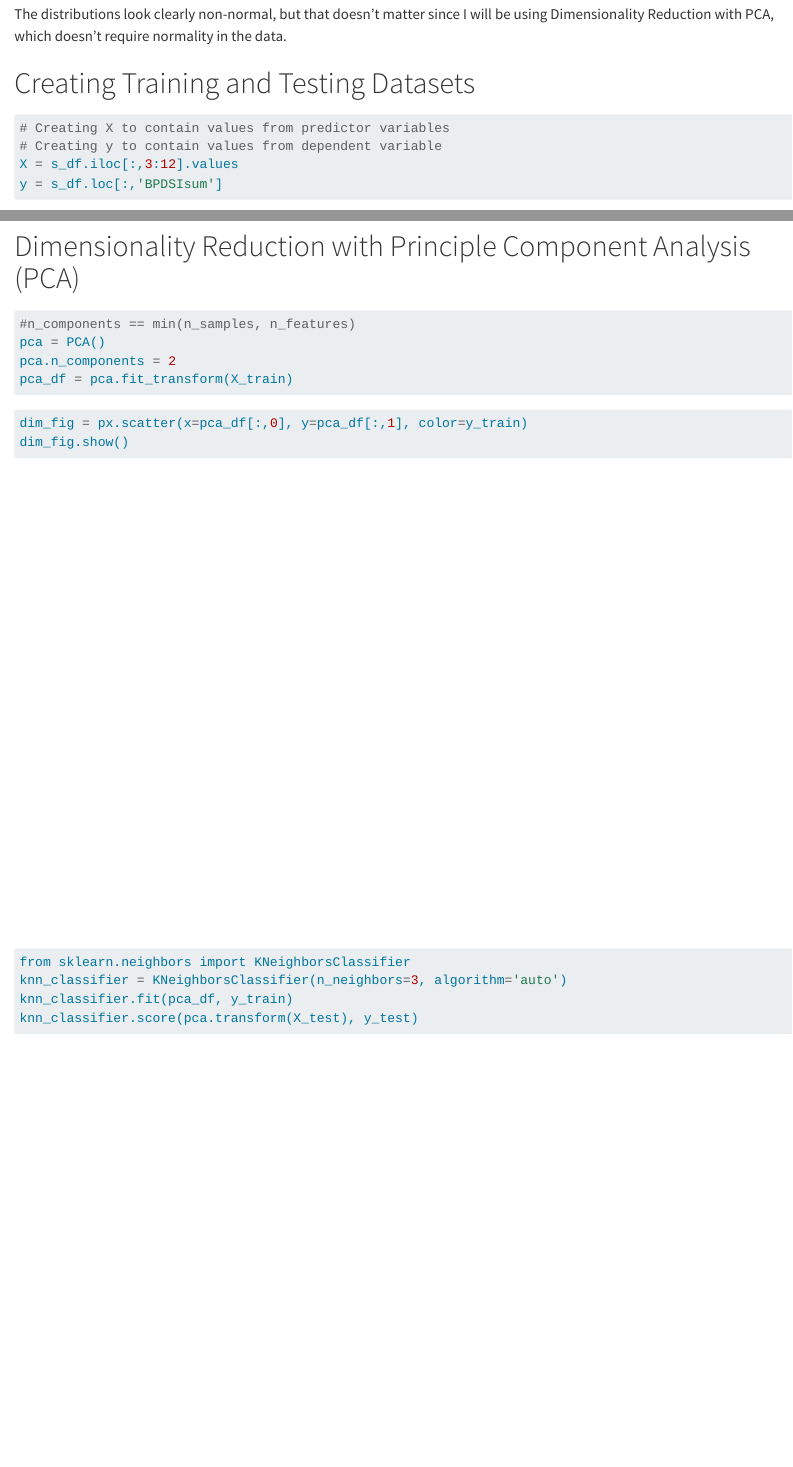
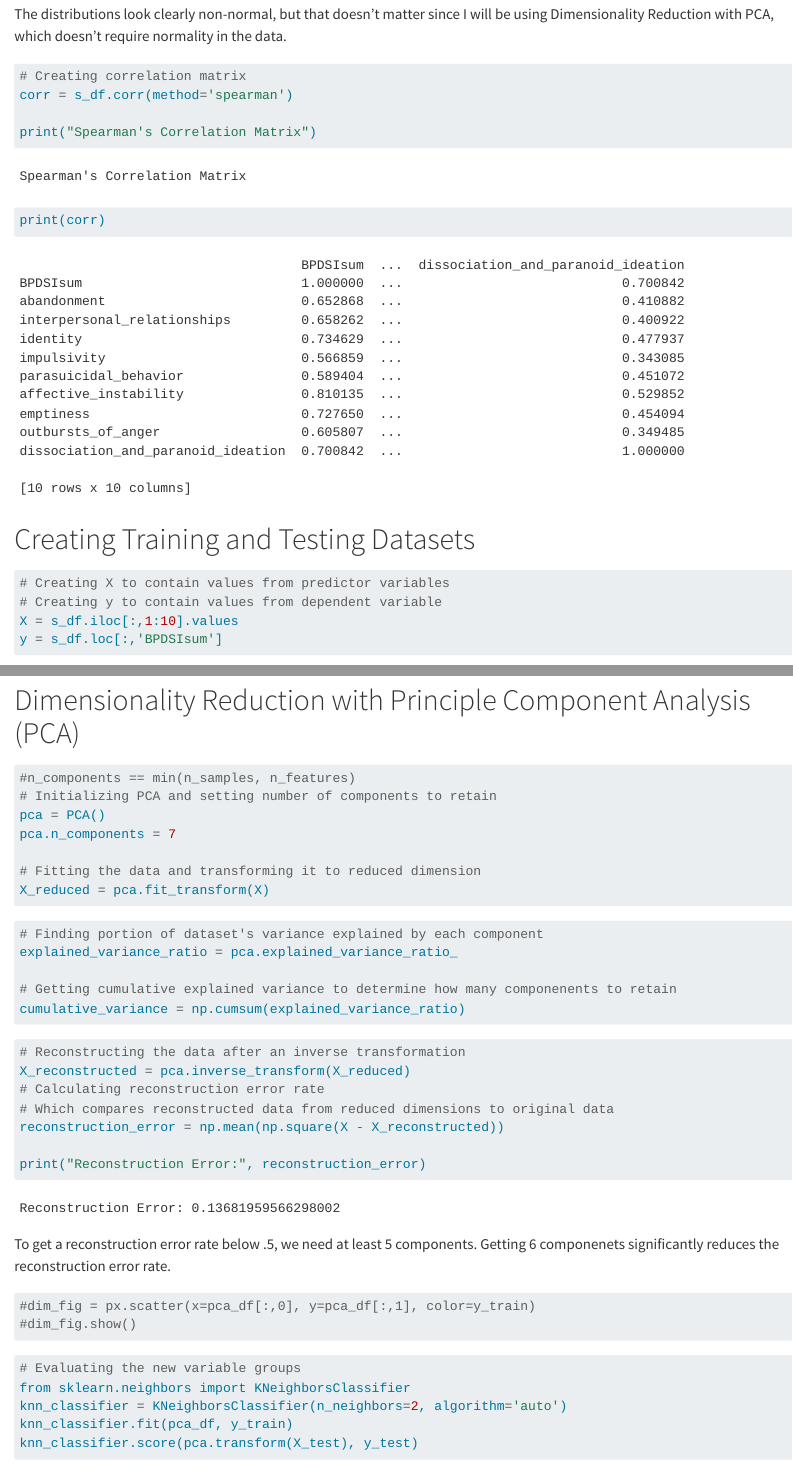
Before and after one commit to ctmilton/BPDseverity_analysis, a Quarto document (Analysis/Severity_Analysis.qmd): the page in a window 1100 px wide, from 7000 px down before the commit and from 7330 px down after it, so that both start at the same text, and a second part further down, joined at a grey line. Rendered offline with R 4.5, knitr and Pandoc in place of Quarto, with nearby package versions; some code elsewhere in the file could not run offline; long lines of code are wrapped.

Commit message:
Continuing.

````diff
--- a/Analysis/Severity_Analysis.qmd
+++ b/Analysis/Severity_Analysis.qmd
@@ -138,9 +145,17 @@ The distributions look clearly non-normal, but that doesn't matter since I will
+# Creating correlation matrix
+corr = s_df.corr(method='spearman')
+
+print("Spearman's Correlation Matrix")
+print(corr)
+```
+
+
 # Creating Training and Testing Datasets
 
 ```{python}
 # Creating X to contain values from predictor variables
 # Creating y to contain values from dependent variable
-X = s_df.iloc[:,3:12].values
+X = s_df.iloc[:,1:10].values
 y = s_df.loc[:,'BPDSIsum']
 ```
 
@@ -151,6 +166,54 @@ X_train, X_test, y_train, y_test = train_test_split(X,y,random_state=42)
 # Checking number distribution across the variables
 X_train.shape, X_test.shape, y_train.shape, y_test.shape
 ```
+
+
+# Dimensionality Reduction with Principle Component Analysis (PCA)
+
+```{python}
+#n_components == min(n_samples, n_features)
+# Initializing PCA and setting number of components to retain
+pca = PCA()
+pca.n_components = 7
+
+# Fitting the data and transforming it to reduced dimension
+X_reduced = pca.fit_transform(X)
+```
+
+```{python}
+# Finding portion of dataset's variance explained by each component
+explained_variance_ratio = pca.explained_variance_ratio_
+
+# Getting cumulative explained variance to determine how many componenents to retain
+cumulative_variance = np.cumsum(explained_variance_ratio)
+```
+
+```{python}
+# Reconstructing the data after an inverse transformation
+X_reconstructed = pca.inverse_transform(X_reduced)
+# Calculating reconstruction error rate
+# Which compares reconstructed data from reduced dimensions to original data
+reconstruction_error = np.mean(np.square(X - X_reconstructed))
+
+print("Reconstruction Error:", reconstruction_error)
+```
+
+To get a reconstruction error rate below .5, we need at least 5 components. Getting 6 componenets significantly reduces the reconstruction error rate.
+
+
+```{python}
+#dim_fig = px.scatter(x=pca_df[:,0], y=pca_df[:,1], color=y_train)
+#dim_fig.show()
+```
+
+```{python}
+# Evaluating the new variable groups
+from sklearn.neighbors import KNeighborsClassifier
+knn_classifier = KNeighborsClassifier(n_neighbors=2, algorithm='auto')
+knn_classifier.fit(pca_df, y_train)
+knn_classifier.score(pca.transform(X_test), y_test)
+```
+
 
 
 # Using K-Means Clustering to Create BPDSIsum Categories
@@ -203,8 +266,3 @@ def bench_k_means(estimator, name, data):
 clf = KMeans(n_clusters=k, init='random', n_init=10)
 bench_k_means(clf, "1", scale_data)
 ```
-
-
-
-
-# Dimensionality Reduction with Principle Component Analysis (PCA)
@@ -213,17 +268,0 @@ bench_k_means(clf, "1", scale_data)
-#n_components == min(n_samples, n_features)
-pca = PCA()
-pca.n_components = 2
-pca_df = pca.fit_transform(X_train)
-```
-
-```{python}
-dim_fig = px.scatter(x=pca_df[:,0], y=pca_df[:,1], color=y_train)
-dim_fig.show()
-```
-
-```{python}
-from sklearn.neighbors import KNeighborsClassifier
-knn_classifier = KNeighborsClassifier(n_neighbors=3, algorithm='auto')
-knn_classifier.fit(pca_df, y_train)
-knn_classifier.score(pca.transform(X_test), y_test)
-```
````
Also changed, not shown: Analysis/Severity_Analysis.qmd (11 more changed lines), 2 other files.
